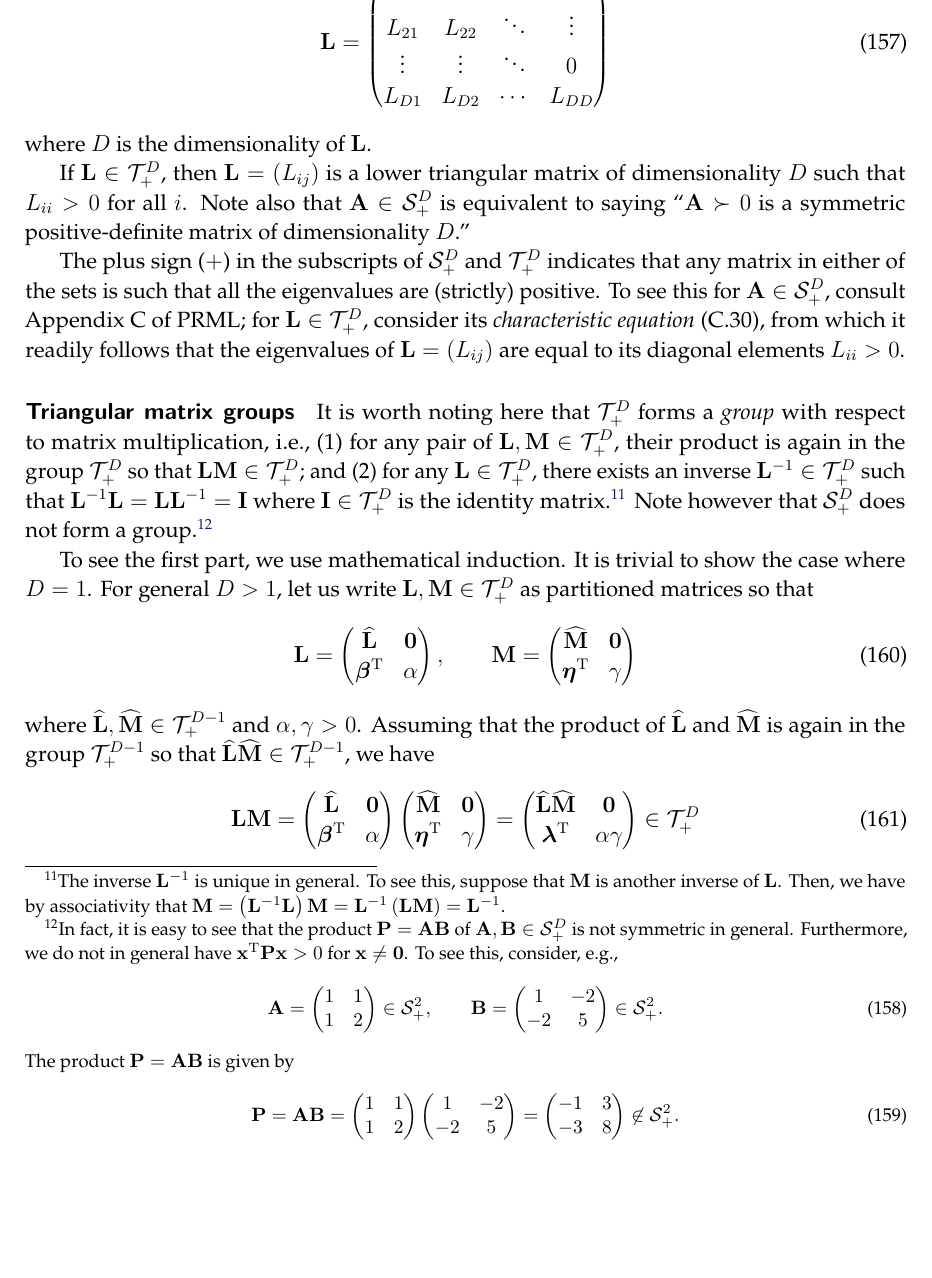
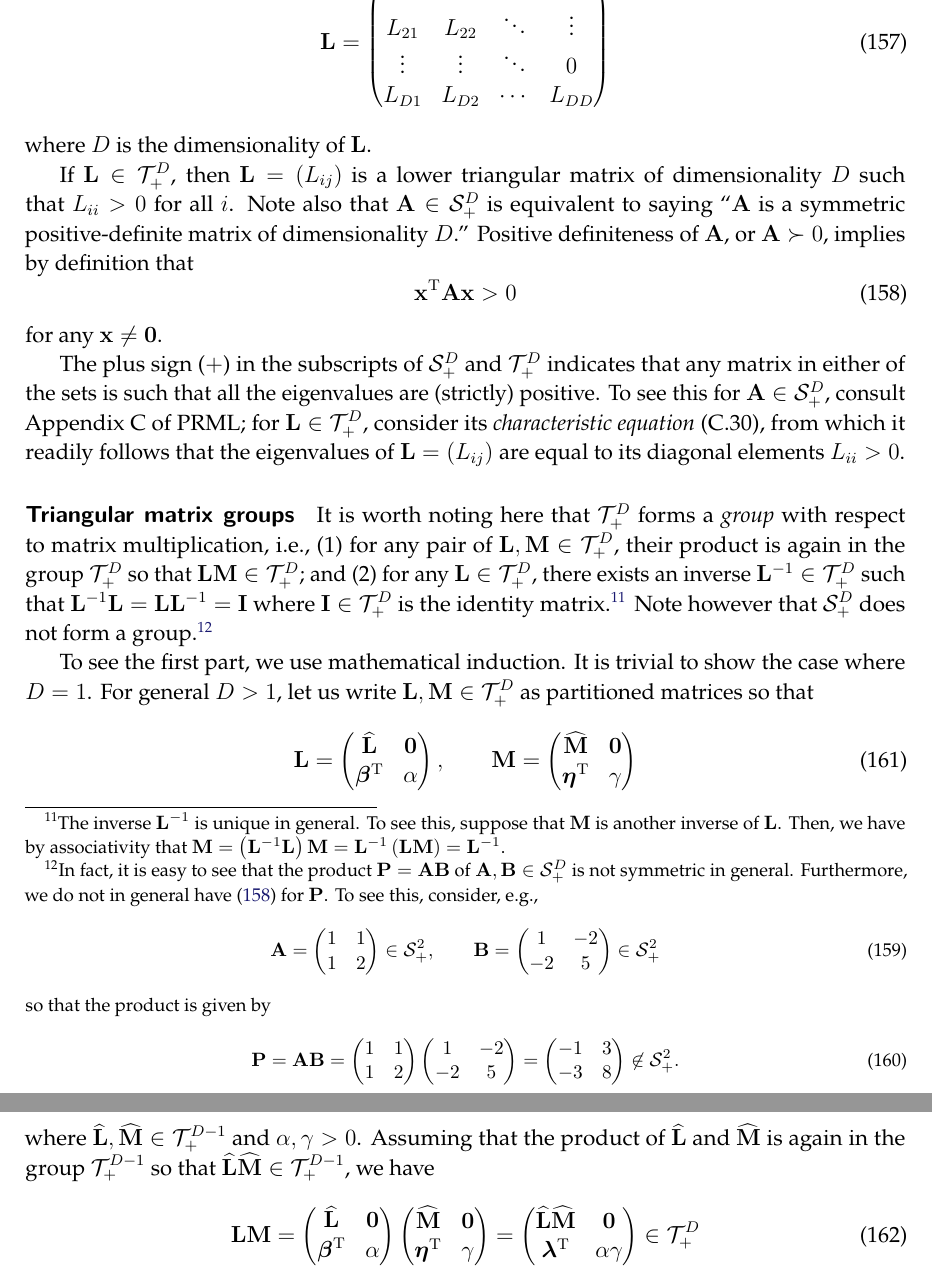
Before and after one commit to yousuketakada/prml_errata, a LaTeX document (prml_errata.tex): part of page 37 of 52 before the commit and two parts of pages 37 and 38 of 52 after it, the two joined at a grey line, cut so that both start at the same text, the shorter picture padded with empty space. Compiled offline with pdfLaTeX.

Commit message:
Edit erratum for Equations (B.78) through (B.82)

```diff
--- a/prml_errata.tex
+++ b/prml_errata.tex
@@ -2628,7 +2628,13 @@ If $\mathbf{L} \in \mathcal{T}_{+}^{D}$,
 then $\mathbf{L} = \left(L_{ij}\right)$ is a lower triangular matrix of dimensionality~$D$
 such that $L_{ii} > 0$ for all $i$.
 Note also that $\mathbf{A} \in \mathcal{S}_{+}^{D}$ is equivalent to saying
-``$\mathbf{A} \succ 0$ is a symmetric positive-definite matrix of dimensionality~$D$.''
+``$\mathbf{A}$ is a symmetric positive-definite matrix of dimensionality~$D$.''
+Positive definiteness of $\mathbf{A}$, or $\mathbf{A} \succ 0$, implies by definition that
+\begin{equation}
+\mathbf{x}^{\operatorname{T}}\mathbf{A}\mathbf{x} > 0
+\label{eq:definition_of_positive_definiteness}
+\end{equation}
+for any $\mathbf{x} \neq \mathbf{0}$.
 
 The plus sign~($+$) in the subscripts of $\mathcal{S}_{+}^{D}$ and $\mathcal{T}_{+}^{D}$
 indicates that any matrix in either of the sets is such that
@@ -2656,9 +2662,8 @@ $\mathbf{M} = \left( \mathbf{L}^{-1} \mathbf{L} \right) \mathbf{M} =
 Note however that $\mathcal{S}_{+}^{D}$ does not form a group.\footnote{%
 In fact, it is easy to see that the product~$\mathbf{P} = \mathbf{A}\mathbf{B}$ of
 $\mathbf{A}, \mathbf{B} \in \mathcal{S}_{+}^{D}$ is not symmetric in general.
-Furthermore, we do not in general have
-$\mathbf{x}^{\operatorname{T}} \mathbf{P} \mathbf{x} > 0$
-for $\mathbf{x} \neq \mathbf{0}$.
+Furthermore, we do not in general have \eqref{eq:definition_of_positive_definiteness} for
+$\mathbf{P}$.
 To see this, consider, e.g.,
 \begin{equation}
 \mathbf{A} =
@@ -2670,9 +2675,9 @@ To see this, consider, e.g.,
 \begin{pmatrix}
 1 & -2 \\
 -2 & 5
-\end{pmatrix} \in \mathcal{S}_{+}^{2} .
-\end{equation}
-The product~$\mathbf{P} = \mathbf{A}\mathbf{B}$ is given by
+\end{pmatrix} \in \mathcal{S}_{+}^{2}
+\end{equation}
+so that the product is given by
 \begin{equation}
 \mathbf{P} = \mathbf{A}\mathbf{B} =
 \begin{pmatrix}
@@ -2705,6 +2710,7 @@ as partitioned matrices so that
 \widehat{\mathbf{M}} & \mathbf{0} \\
 \bm{\eta}^{\operatorname{T}} & \gamma
 \end{pmatrix}
+\label{eq:partitioned_matrices_for_proof_of_triangular_matrix_group}
 \end{equation}
 where $\widehat{\mathbf{L}}, \widehat{\mathbf{M}} \in \mathcal{T}_{+}^{D - 1}$ and
 $\alpha, \gamma > 0$.
```
